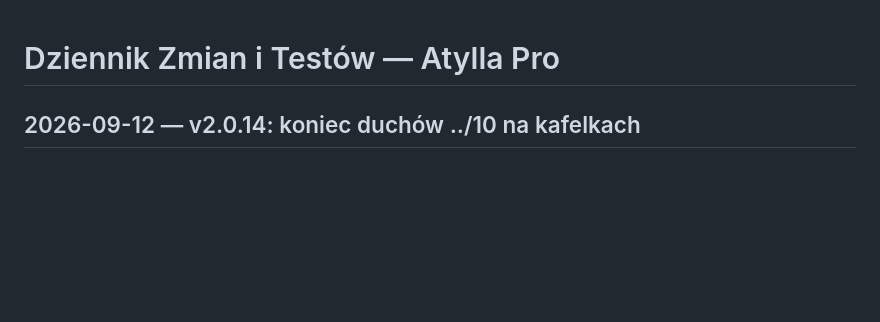
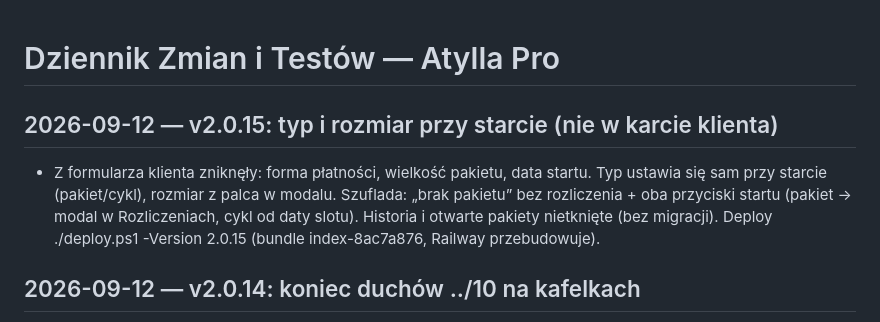
Before and after one commit to Masta1991/atylla-pro, a Markdown page: LOG.md, the part around the change. Rendered like a GitHub page; blank space fills up the shorter version.

Commit message:
docs: LOG + handoff po deployu v2.0.15

```diff
--- a/LOG.md
+++ b/LOG.md
@@ -1,4 +1,7 @@
 # Dziennik Zmian i Testów — Atylla Pro
+
+## 2026-09-12 — v2.0.15: typ i rozmiar przy starcie (nie w karcie klienta)
+- Z formularza klienta zniknęły: forma płatności, wielkość pakietu, data startu. Typ ustawia się sam przy starcie (pakiet/cykl), rozmiar z palca w modalu. Szuflada: „brak pakietu” bez rozliczenia + oba przyciski startu (pakiet → modal w Rozliczeniach, cykl od daty slotu). Historia i otwarte pakiety nietknięte (bez migracji). Deploy ./deploy.ps1 -Version 2.0.15 (bundle index-8ac7a876, Railway przebudowuje).
 
 ## 2026-09-12 — v2.0.14: koniec duchów ../10 na kafelkach
 - Kafelek brał rozmiar ze starej kolumny clients.package_size (stąd 1/10 przy pakiecie 7). Backend zeruje ją bez danych SSOT, frontend rysuje /rozmiar tylko gdy znany. Deploy ./deploy.ps1 -Version 2.0.14 (bundle index-6e3f7cb5, Railway przebudowuje).
```
